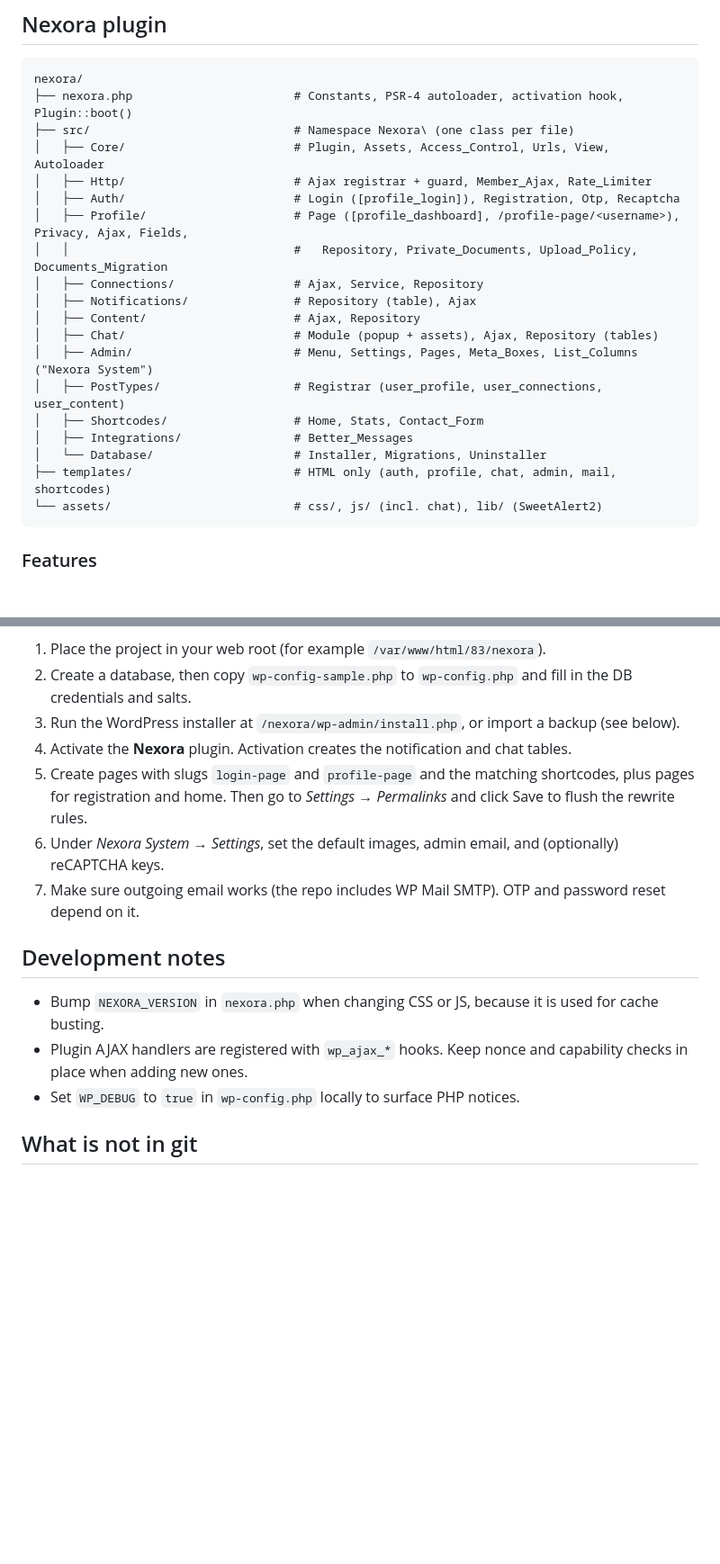
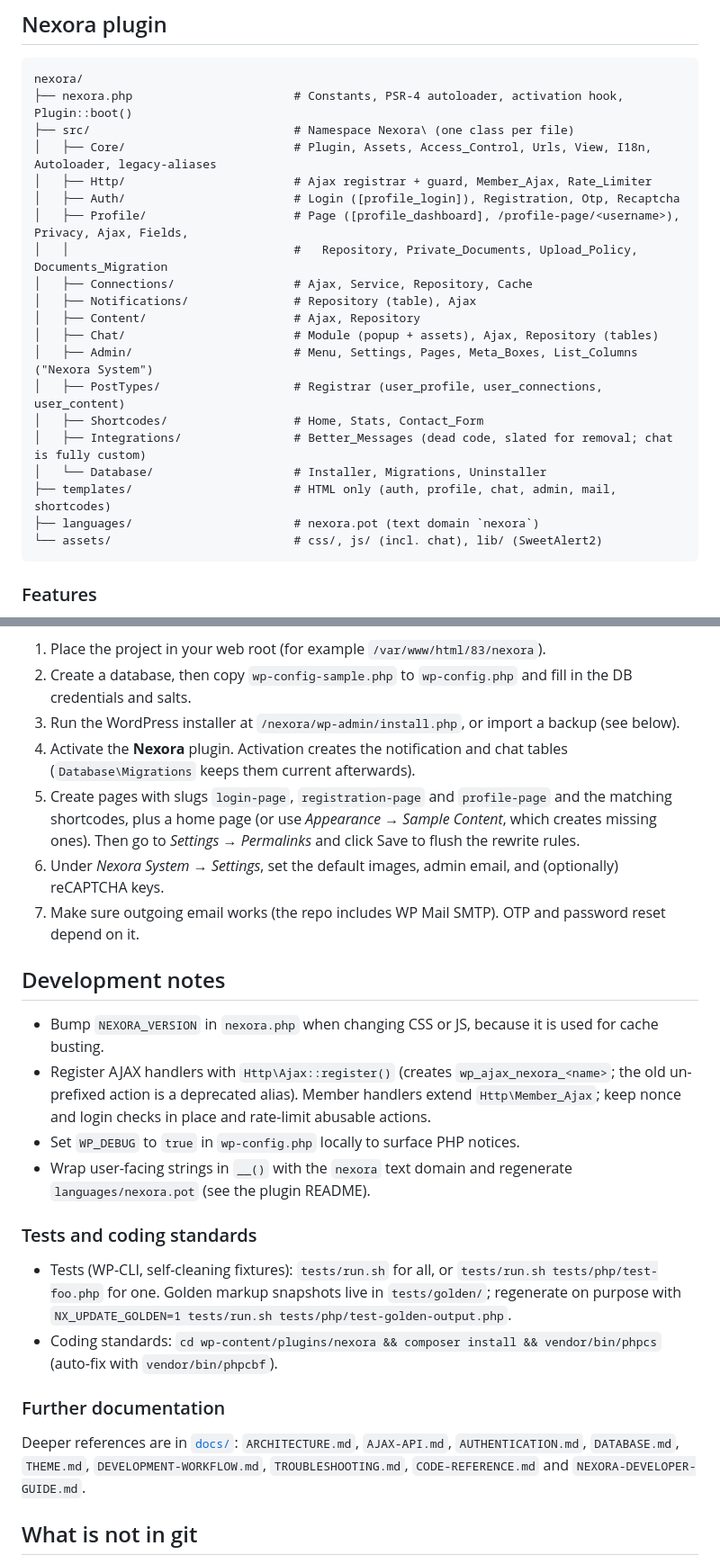
Before and after one commit to singla25/Nexora, a Markdown page: README.md, 2 parts joined by grey strips. Shown at 90% size. GitHub-like rendering; blank space fills up the shorter version.

Commit message:
docs: update README

````diff
--- a/README.md
+++ b/README.md
@@ -21,21 +21,22 @@ Everything else is WordPress core.
 nexora/
 ├── nexora.php                       # Constants, PSR-4 autoloader, activation hook, Plugin::boot()
 ├── src/                             # Namespace Nexora\ (one class per file)
-│   ├── Core/                        # Plugin, Assets, Access_Control, Urls, View, Autoloader
+│   ├── Core/                        # Plugin, Assets, Access_Control, Urls, View, I18n, Autoloader, legacy-aliases
 │   ├── Http/                        # Ajax registrar + guard, Member_Ajax, Rate_Limiter
 │   ├── Auth/                        # Login ([profile_login]), Registration, Otp, Recaptcha
 │   ├── Profile/                     # Page ([profile_dashboard], /profile-page/<username>), Privacy, Ajax, Fields,
 │   │                                #   Repository, Private_Documents, Upload_Policy, Documents_Migration
-│   ├── Connections/                 # Ajax, Service, Repository
+│   ├── Connections/                 # Ajax, Service, Repository, Cache
 │   ├── Notifications/               # Repository (table), Ajax
 │   ├── Content/                     # Ajax, Repository
 │   ├── Chat/                        # Module (popup + assets), Ajax, Repository (tables)
 │   ├── Admin/                       # Menu, Settings, Pages, Meta_Boxes, List_Columns ("Nexora System")
 │   ├── PostTypes/                   # Registrar (user_profile, user_connections, user_content)
 │   ├── Shortcodes/                  # Home, Stats, Contact_Form
-│   ├── Integrations/                # Better_Messages
+│   ├── Integrations/                # Better_Messages (dead code, slated for removal; chat is fully custom)
 │   └── Database/                    # Installer, Migrations, Uninstaller
 ├── templates/                       # HTML only (auth, profile, chat, admin, mail, shortcodes)
+├── languages/                       # nexora.pot (text domain `nexora`)
 └── assets/                          # css/, js/ (incl. chat), lib/ (SweetAlert2)
 ```
 
@@ -100,16 +101,26 @@ Sections are styled by CSS classes (`nxe-*`, `assets/css/elementor.css`), so lay
 1. Place the project in your web root (for example `/var/www/html/83/nexora`).
 2. Create a database, then copy `wp-config-sample.php` to `wp-config.php` and fill in the DB credentials and salts.
 3. Run the WordPress installer at `/nexora/wp-admin/install.php`, or import a backup (see below).
-4. Activate the **Nexora** plugin. Activation creates the notification and chat tables.
-5. Create pages with slugs `login-page` and `profile-page` and the matching shortcodes, plus pages for registration and home. Then go to *Settings → Permalinks* and click Save to flush the rewrite rules.
+4. Activate the **Nexora** plugin. Activation creates the notification and chat tables (`Database\Migrations` keeps them current afterwards).
+5. Create pages with slugs `login-page`, `registration-page` and `profile-page` and the matching shortcodes, plus a home page (or use *Appearance → Sample Content*, which creates missing ones). Then go to *Settings → Permalinks* and click Save to flush the rewrite rules.
 6. Under *Nexora System → Settings*, set the default images, admin email, and (optionally) reCAPTCHA keys.
 7. Make sure outgoing email works (the repo includes WP Mail SMTP). OTP and password reset depend on it.
 
 ## Development notes
 
 - Bump `NEXORA_VERSION` in `nexora.php` when changing CSS or JS, because it is used for cache busting.
-- Plugin AJAX handlers are registered with `wp_ajax_*` hooks. Keep nonce and capability checks in place when adding new ones.
+- Register AJAX handlers with `Http\Ajax::register()` (creates `wp_ajax_nexora_<name>`; the old un-prefixed action is a deprecated alias). Member handlers extend `Http\Member_Ajax`; keep nonce and login checks in place and rate-limit abusable actions.
 - Set `WP_DEBUG` to `true` in `wp-config.php` locally to surface PHP notices.
+- Wrap user-facing strings in `__()` with the `nexora` text domain and regenerate `languages/nexora.pot` (see the plugin README).
+
+### Tests and coding standards
+
+- Tests (WP-CLI, self-cleaning fixtures): `tests/run.sh` for all, or `tests/run.sh tests/php/test-foo.php` for one. Golden markup snapshots live in `tests/golden/`; regenerate on purpose with `NX_UPDATE_GOLDEN=1 tests/run.sh tests/php/test-golden-output.php`.
+- Coding standards: `cd wp-content/plugins/nexora && composer install && vendor/bin/phpcs` (auto-fix with `vendor/bin/phpcbf`).
+
+### Further documentation
+
+Deeper references are in [`docs/`](docs/): `ARCHITECTURE.md`, `AJAX-API.md`, `AUTHENTICATION.md`, `DATABASE.md`, `THEME.md`, `DEVELOPMENT-WORKFLOW.md`, `TROUBLESHOOTING.md`, `CODE-REFERENCE.md` and `NEXORA-DEVELOPER-GUIDE.md`.
 
 ## What is not in git
 
````
